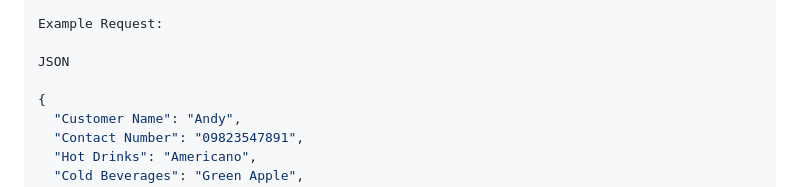
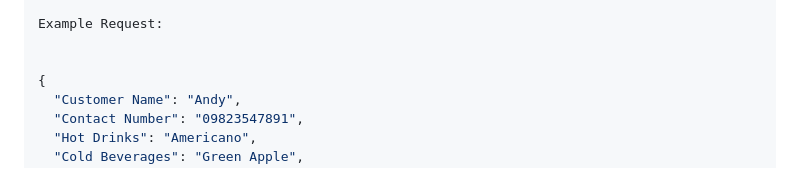
Before and after one commit to Lendsproject/Website, a Markdown page: README.md, the part around the change. Rendered like a GitHub page.

```diff
--- a/README.md
+++ b/README.md
@@ -137,7 +137,6 @@ This endpoint creates a new customer order.
 
 Example Request:
 
-JSON
 
 {
   "Customer Name": "Andy",
```
